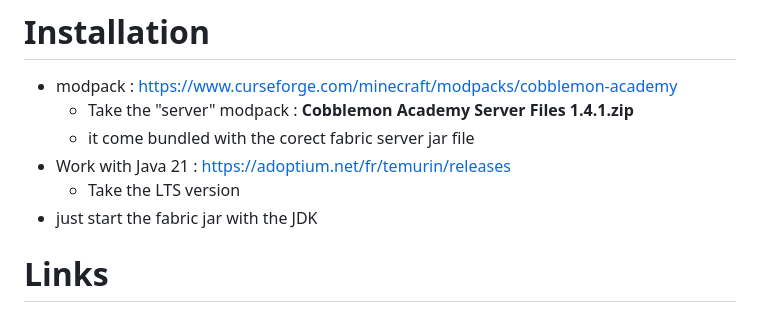
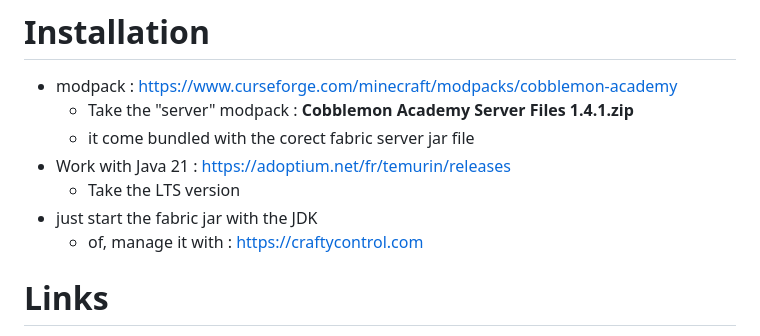
Before and after one commit to Iron-Wolf/script, a Markdown page: minecraft/cobblemon_academy_legacy.md, the part around the change. Rendered like a GitHub page.

```diff
--- a/minecraft/cobblemon_academy_legacy.md
+++ b/minecraft/cobblemon_academy_legacy.md
@@ -5,6 +5,7 @@
 - Work with Java 21 : https://adoptium.net/fr/temurin/releases
   - Take the LTS version
 - just start the fabric jar with the JDK
+  - of, manage it with : https://craftycontrol.com
 
 
 # Links
```
